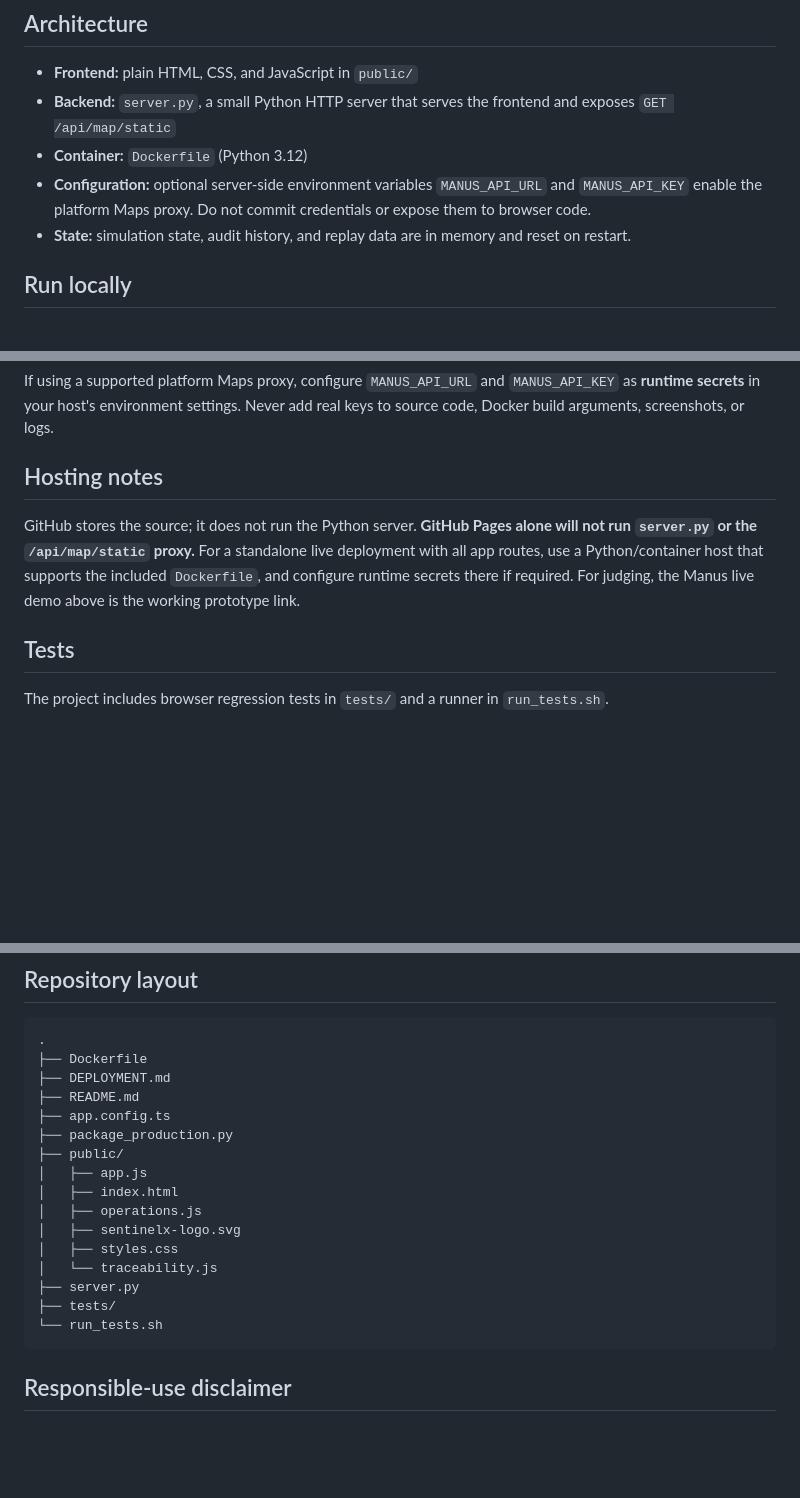
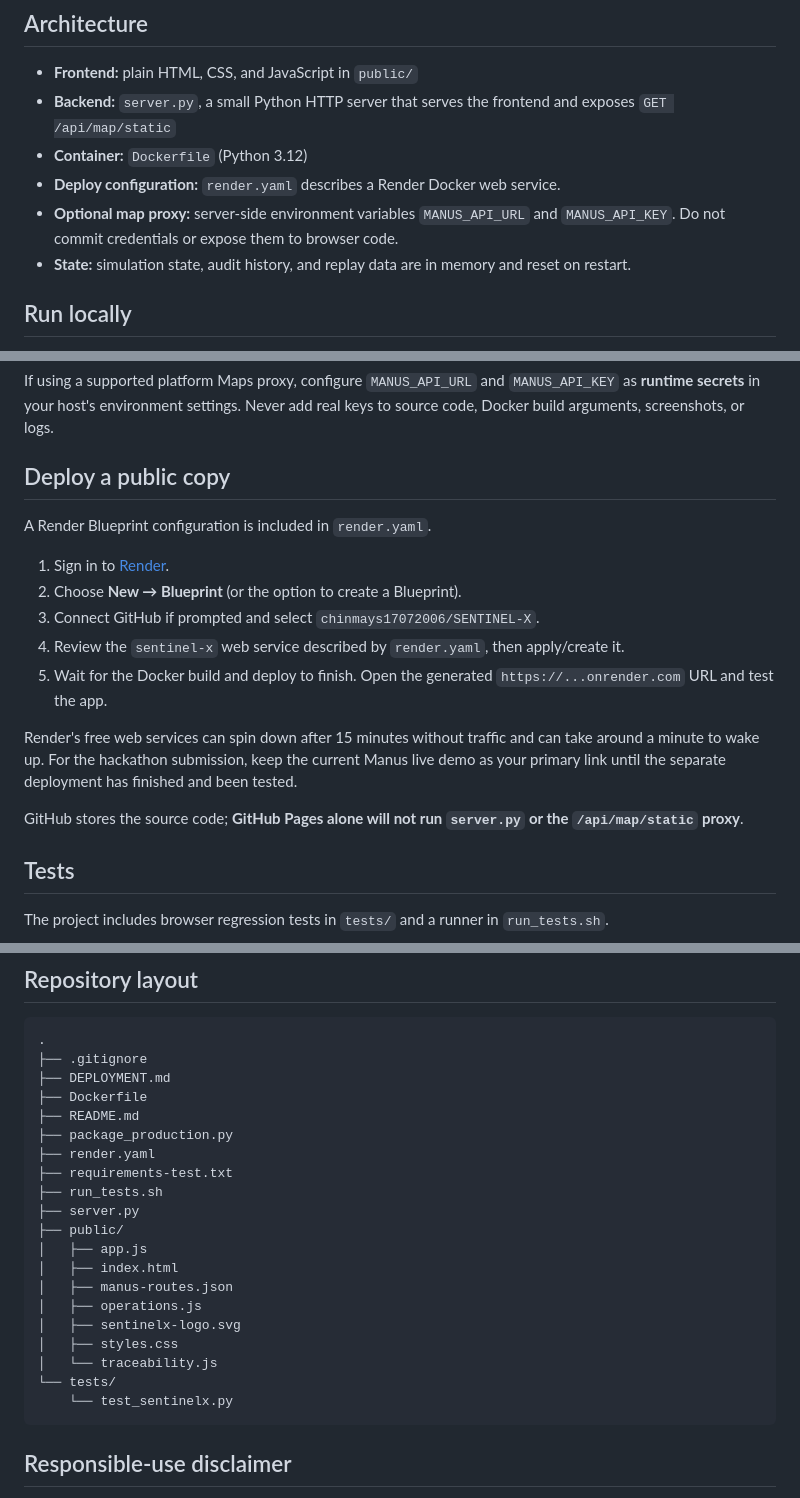
Before and after one commit to chinmays17072006/SENTINEL-X, a Markdown page: README.md, 3 parts joined by grey strips. Drawn GitHub-style; blank space fills up the shorter version.

Commit message:
Document Render deployment and correct repository layout

````diff
--- a/README.md
+++ b/README.md
@@ -21,7 +21,8 @@
 - **Frontend:** plain HTML, CSS, and JavaScript in `public/`
 - **Backend:** `server.py`, a small Python HTTP server that serves the frontend and exposes `GET /api/map/static`
 - **Container:** `Dockerfile` (Python 3.12)
-- **Configuration:** optional server-side environment variables `MANUS_API_URL` and `MANUS_API_KEY` enable the platform Maps proxy. Do not commit credentials or expose them to browser code.
+- **Deploy configuration:** `render.yaml` describes a Render Docker web service.
+- **Optional map proxy:** server-side environment variables `MANUS_API_URL` and `MANUS_API_KEY`. Do not commit credentials or expose them to browser code.
 - **State:** simulation state, audit history, and replay data are in memory and reset on restart.
 
 ## Run locally
@@ -43,9 +44,19 @@ docker run --rm -p 3000:3000 sentinel-x
 
 If using a supported platform Maps proxy, configure `MANUS_API_URL` and `MANUS_API_KEY` as **runtime secrets** in your host's environment settings. Never add real keys to source code, Docker build arguments, screenshots, or logs.
 
-## Hosting notes
+## Deploy a public copy
 
-GitHub stores the source; it does not run the Python server. **GitHub Pages alone will not run `server.py` or the `/api/map/static` proxy.** For a standalone live deployment with all app routes, use a Python/container host that supports the included `Dockerfile`, and configure runtime secrets there if required. For judging, the Manus live demo above is the working prototype link.
+A Render Blueprint configuration is included in `render.yaml`.
+
+1. Sign in to [Render](https://dashboard.render.com/).
+2. Choose **New → Blueprint** (or the option to create a Blueprint).
+3. Connect GitHub if prompted and select `chinmays17072006/SENTINEL-X`.
+4. Review the `sentinel-x` web service described by `render.yaml`, then apply/create it.
+5. Wait for the Docker build and deploy to finish. Open the generated `https://...onrender.com` URL and test the app.
+
+Render's free web services can spin down after 15 minutes without traffic and can take around a minute to wake up. For the hackathon submission, keep the current Manus live demo as your primary link until the separate deployment has finished and been tested.
+
+GitHub stores the source code; **GitHub Pages alone will not run `server.py` or the `/api/map/static` proxy**.
 
 ## Tests
 
@@ -63,21 +74,25 @@ The tests expect permission to open a local HTTP server and a working Playwright
 
 ```text
 .
+├── .gitignore
+├── DEPLOYMENT.md
 ├── Dockerfile
-├── DEPLOYMENT.md
 ├── README.md
-├── app.config.ts
 ├── package_production.py
+├── render.yaml
+├── requirements-test.txt
+├── run_tests.sh
+├── server.py
 ├── public/
 │   ├── app.js
 │   ├── index.html
+│   ├── manus-routes.json
 │   ├── operations.js
 │   ├── sentinelx-logo.svg
 │   ├── styles.css
 │   └── traceability.js
-├── server.py
-├── tests/
-└── run_tests.sh
+└── tests/
+    └── test_sentinelx.py
 ```
 
 ## Responsible-use disclaimer
````
